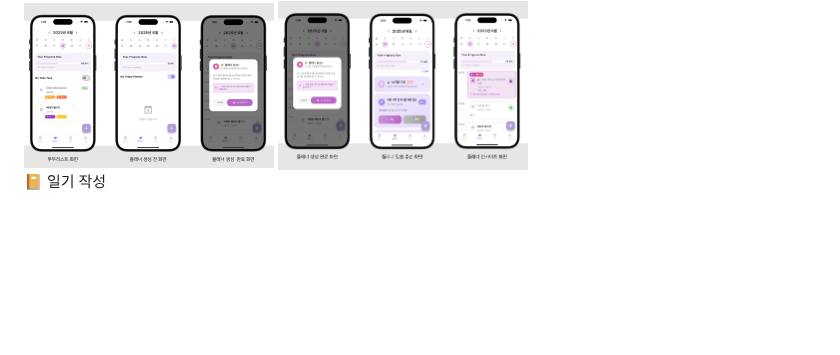
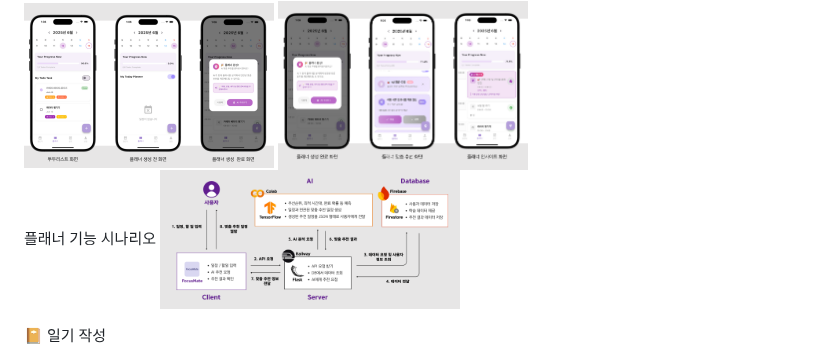
Before and after one commit to Happymondayy/Momentum-project, a Markdown page: README.md, the part around the change. Rendered like a GitHub page; blank space fills up the shorter version.

Commit message:
Update README.md
플래너 기능 시나리오 사진 추가

```diff
--- a/README.md
+++ b/README.md
@@ -63,6 +63,11 @@ AI 기능은 초기에는 Gemini API를 사용했고, 이후 직접 구축한 Te
 <img src="./planner2.png" alt="투두리스트2" width="250"/>
 
 
+플래너 기능 시나리오
+<img src="./flow.png" alt="플래너 기능 시나리오" width="300"/>
+
+
+
  📔 일기 작성
 - 사용자 개인 일기 작성 및 저장 , 삭제, 수정 기능 구현
 - 일기 감정을 통해 일주일 간 감정 그래프 확인 할 수 있는 기능 구현
```
